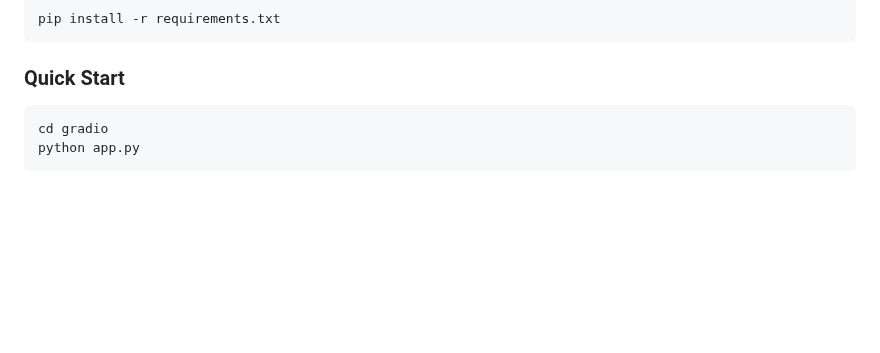
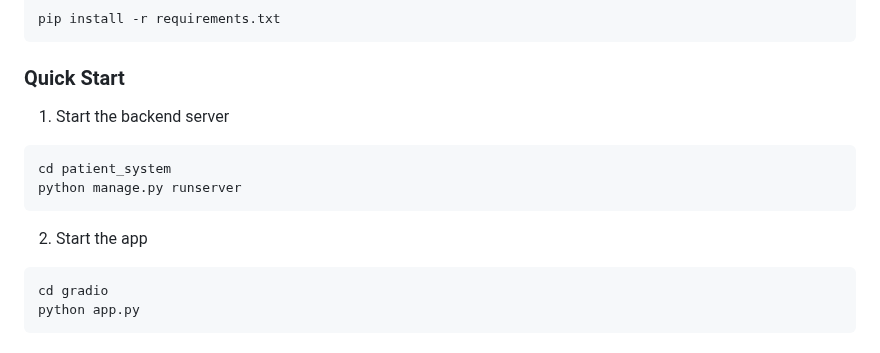
Before and after one commit to Usman-NisarUETTaxila/Medical-Health-Record-Summarizer, a Markdown page: README.md, the part around the change. GitHub-like rendering; blank space fills up the shorter version.

````diff
--- a/README.md
+++ b/README.md
@@ -44,6 +44,13 @@ pip install -r requirements.txt
 
 ### Quick Start
 
+1. Start the backend server
+```bash
+cd patient_system
+python manage.py runserver
+```
+
+2. Start the app
 ```bash
 cd gradio
 python app.py
````
